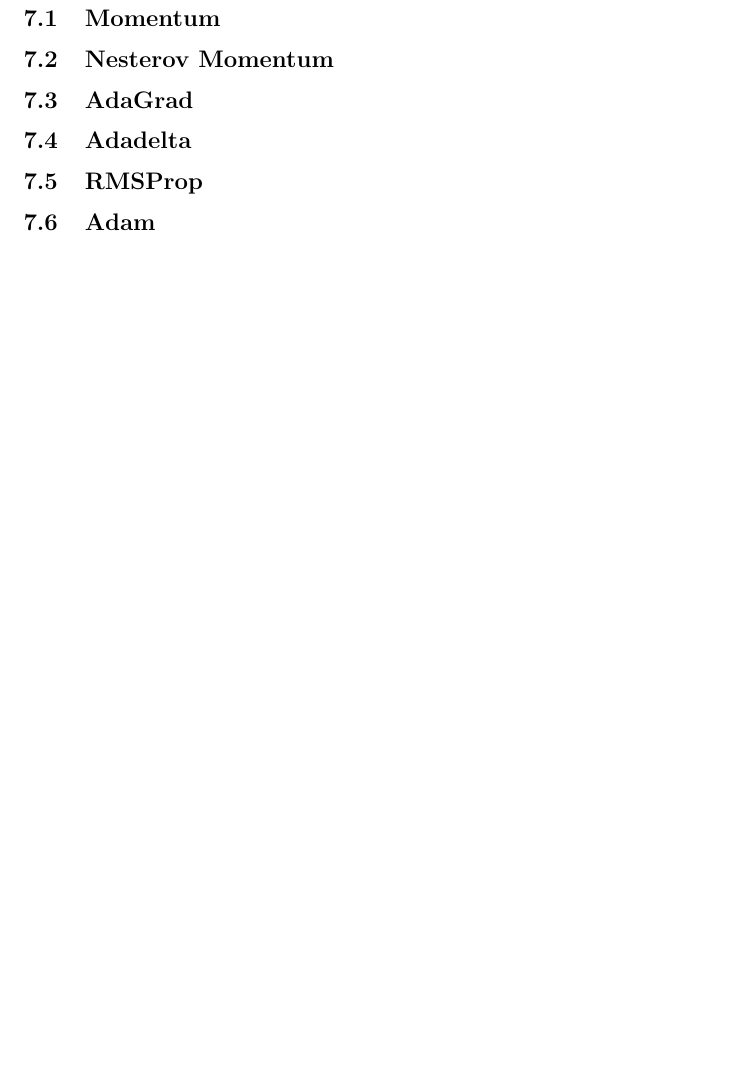
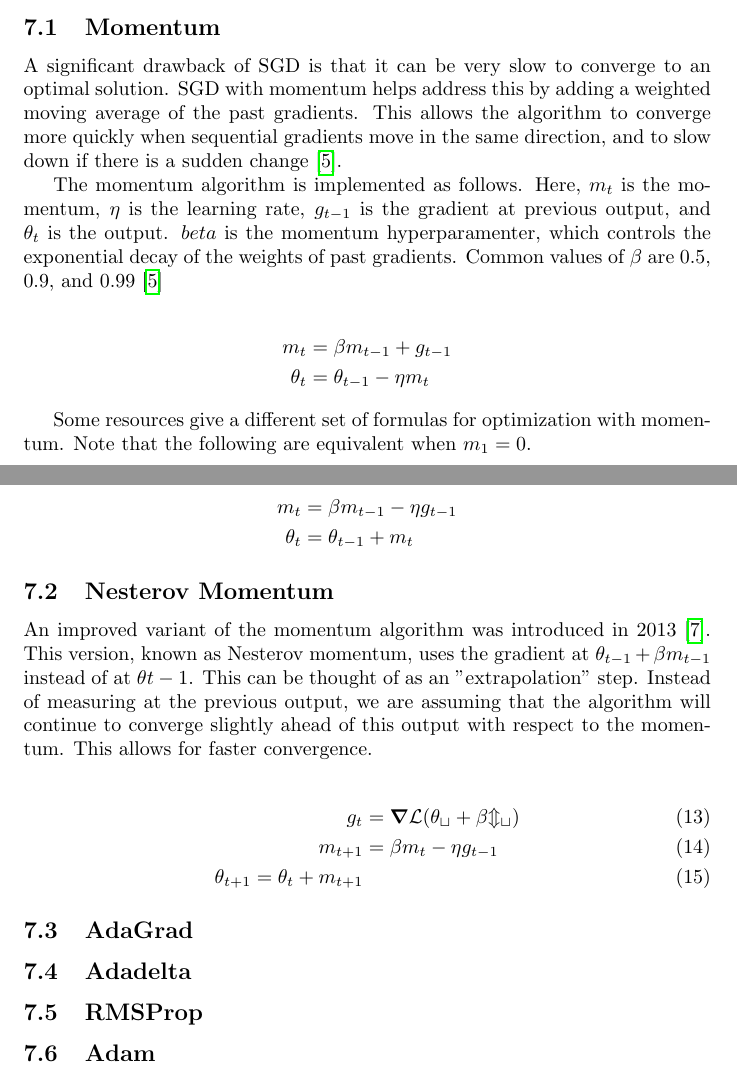
Before and after one commit to mairihallman/DUDADS-Chapters, a LaTeX document (dl/deep-learning.tex): part of page 10 of 19 before the commit and two parts of pages 9 and 10 of 20 after it, the two joined at a grey line, cut so that both start at the same text, the shorter picture padded with empty space. Compiled offline with pdfLaTeX.

Commit message:
momentum and nesterov

```diff
--- a/dl/deep-learning.tex
+++ b/dl/deep-learning.tex
@@ -3,7 +3,7 @@
 % \usepackage[margin=2.54cm]{geometry}
 \usepackage{amsmath} % For mathematical symbols and environments
 \usepackage{hyperref}
-\usepackage[backend=biber, style=numeric]{biblatex} %Imports biblatex package
+\usepackage[backend=biber, style=numeric, citestyle=numeric]{biblatex} %Imports biblatex package
 \usepackage{mathtools}
 \usepackage{physics}
 \usepackage{placeins}
@@ -283,7 +286,35 @@ In section 21.4.3, we introduced stochastic gradient descent. Below are some com
 
 \subsection{Momentum} % DL 8.3.2
 
+A significant drawback of SGD is that it can be very slow to converge to an optimal solution. SGD with momentum helps address this by adding a weighted moving average of the past gradients. This allows the algorithm to converge more quickly when sequential gradients move in the same direction, and to slow down if there is a sudden change \cite{pml1book}.
+
+The momentum algorithm is implemented as follows. Here, \(m_t\) is the momentum, \(\eta\) is the learning rate, \(g_{t-1}\) is the gradient at previous output, and \(\theta_t\) is the output. \(beta\) is the momentum hyperparamenter, which controls the exponential decay of the weights of past gradients. Common values of \(\beta\) are \(0.5\), \(0.9\), and \(0.99\) \cite{pml1book}
+
+% \eta or \eta_t ?
+
+
+\begin{align*}
+    m_t &= \beta m_{t-1} + g_{t-1} \\
+    \theta_t &= \theta_{t-1} - \eta m_t
+\end{align*}
+
+
+Some resources give a different set of formulas for optimization with momentum. Note that the following are equivalent when \(m_1 = 0\).
+
+\begin{align*}
+    m_t &= \beta m_{t-1} - \eta g_{t-1} \\
+    \theta_t &= \theta_{t-1} + m_t
+\end{align*}
+
 \subsection{Nesterov Momentum}
+
+An improved variant of the momentum algorithm was introduced in 2013 \cite{sutskever13}. This version, known as Nesterov momentum, uses the gradient at \(\theta_{t-1} + \beta m_{t-1}\) instead of at \(\theta{t-1}\). This can be thought of as an "extrapolation" step. Instead of measuring at the previous output, we are assuming that the algorithm will continue to converge slightly ahead of this output with respect to the momentum. This allows for faster convergence.
+
+\begin{align}
+    g_{t} &= \grad \cal L(\theta_t +\beta m_t) \\
+    m_{t+1} &= \beta m_{t} - \eta g_{t-1} \\
+    \theta_{t+1} = \theta_t + m_{t+1}
+\end{align}
 
 % adaptive learning rate algorithms start here
 
```
Also changed, not shown: dl/deep-learning-blx.bib (added, +11 -0 lines), dl/dl-ref.bib (+25 -14 lines), dl/deep-learning.pdf, dl/deep-learning.tex (7 more changed lines), 2 other files.
